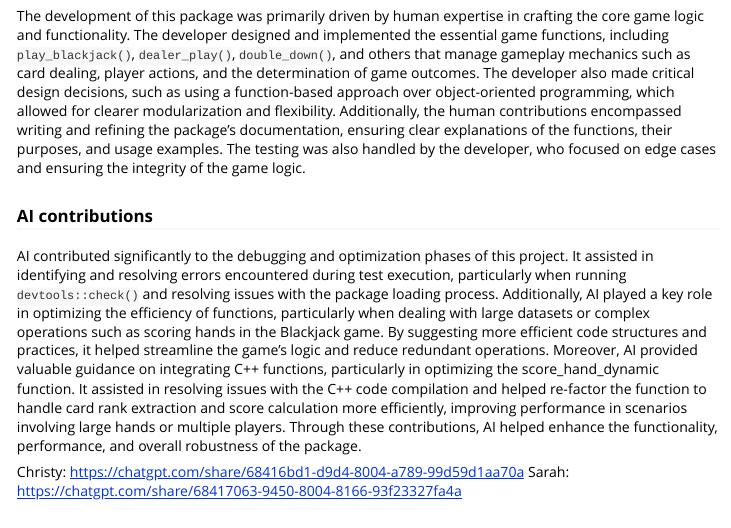
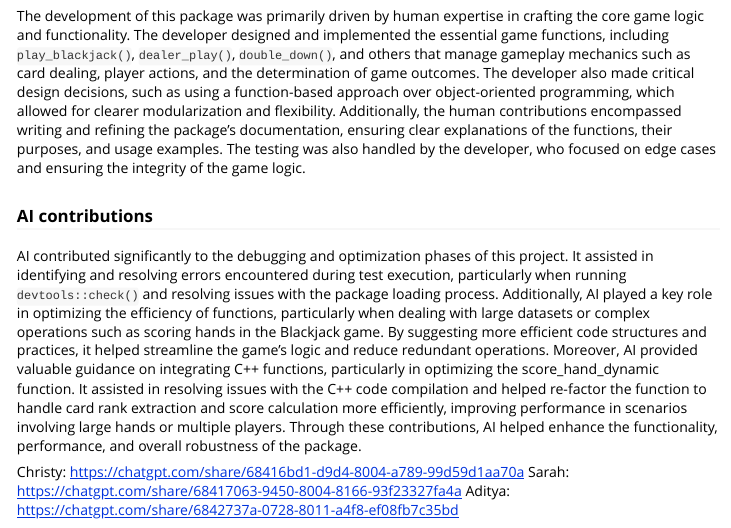
Before and after one commit to MonashARP/game-package-wallabies, an R Markdown document (vignettes/DesignPrinciples.Rmd): the page in a window 1100 px wide, from 4020 px down. Rendered offline with R 4.5, knitr and Pandoc, with nearby package versions.

Commit message:
pushing changes to design sheet and AI contributions

```diff
--- a/vignettes/DesignPrinciples.Rmd
+++ b/vignettes/DesignPrinciples.Rmd
@@ -159,3 +159,4 @@ AI contributed significantly to the debugging and optimization phases of this pr
 
 Christy: https://chatgpt.com/share/68416bd1-d9d4-8004-a789-99d59d1aa70a
 Sarah: https://chatgpt.com/share/68417063-9450-8004-8166-93f23327fa4a
+Aditya: https://chatgpt.com/share/6842737a-0728-8011-a4f8-ef08fb7c35bd
```
Also changed, not shown: 1 other file.
